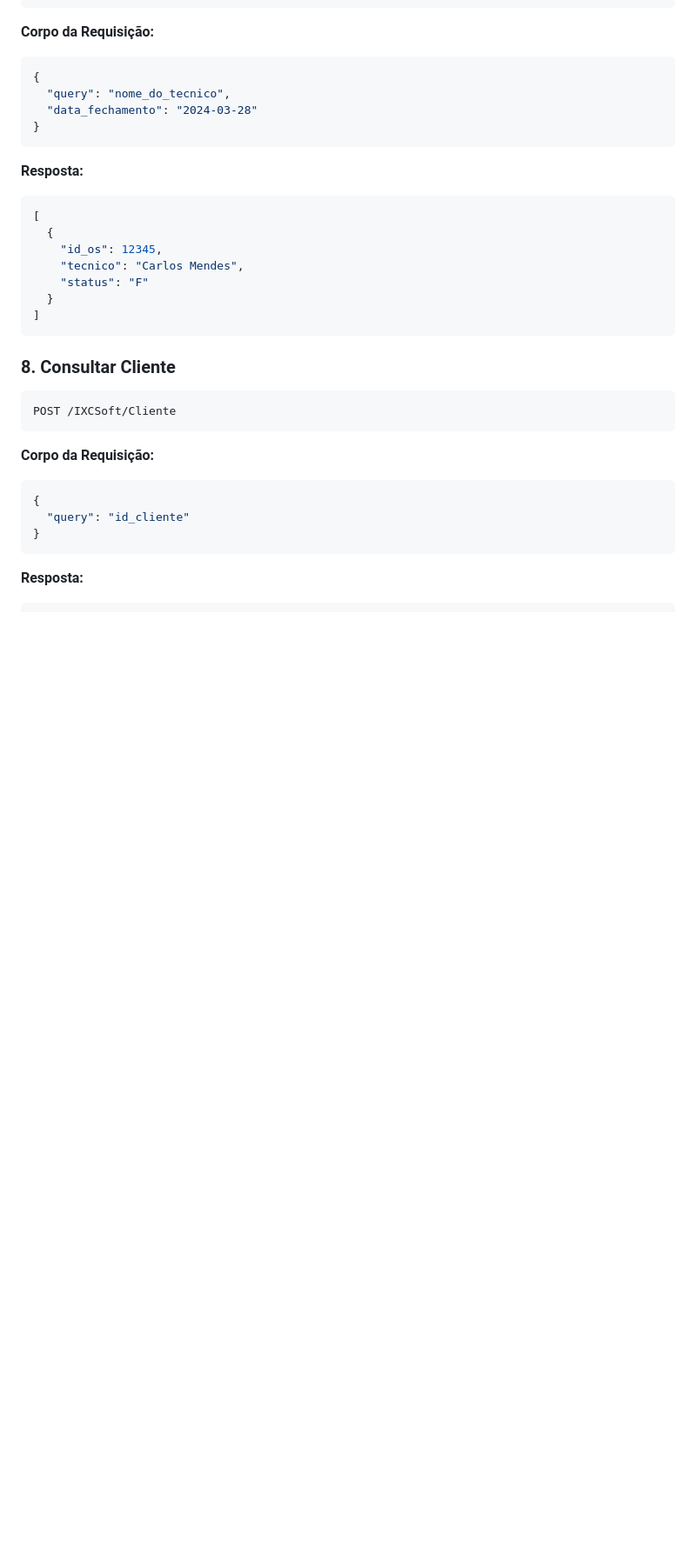
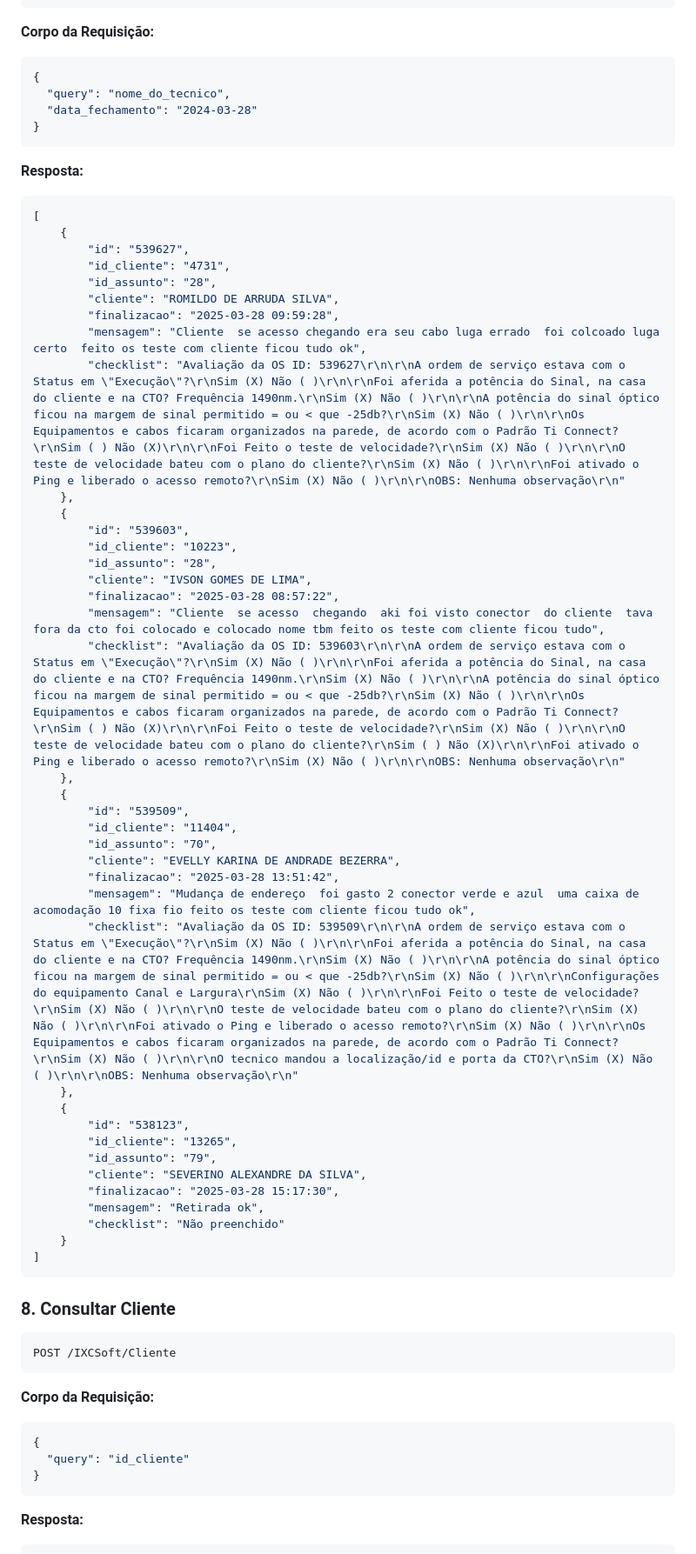
Before and after one commit to RenanDevFelipe/ranking_api, a Markdown page: README.md, the part around the change. Shown at 87% size. Drawn GitHub-style; blank space fills up the shorter version.

Commit message:
rota de ver o.s criada e alterada

````diff
--- a/README.md
+++ b/README.md
@@ -224,11 +224,42 @@ POST /IXCSoft/listOSFinTec
 
 ```json
 [
-  {
-    "id_os": 12345,
-    "tecnico": "Carlos Mendes",
-    "status": "F"
-  }
+    {
+        "id": "539627",
+        "id_cliente": "4731",
+        "id_assunto": "28",
+        "cliente": "ROMILDO DE ARRUDA SILVA",
+        "finalizacao": "2025-03-28 09:59:28",
+        "mensagem": "Cliente  se acesso chegando era seu cabo luga errado  foi colcoado luga certo  feito os teste com cliente ficou tudo ok",
+        "checklist": "Avaliação da OS ID: 539627\r\n\r\nA ordem de serviço estava com o Status em \"Execução\"?\r\nSim (X) Não ( )\r\n\r\nFoi aferida a potência do Sinal, na casa do cliente e na CTO? Frequência 1490nm.\r\nSim (X) Não ( )\r\n\r\nA potência do sinal óptico ficou na margem de sinal permitido = ou < que -25db?\r\nSim (X) Não ( )\r\n\r\nOs Equipamentos e cabos ficaram organizados na parede, de acordo com o Padrão Ti Connect?\r\nSim ( ) Não (X)\r\n\r\nFoi Feito o teste de velocidade?\r\nSim (X) Não ( )\r\n\r\nO teste de velocidade bateu com o plano do cliente?\r\nSim (X) Não ( )\r\n\r\nFoi ativado o Ping e liberado o acesso remoto?\r\nSim (X) Não ( )\r\n\r\nOBS: Nenhuma observação\r\n"
+    },
+    {
+        "id": "539603",
+        "id_cliente": "10223",
+        "id_assunto": "28",
+        "cliente": "IVSON GOMES DE LIMA",
+        "finalizacao": "2025-03-28 08:57:22",
+        "mensagem": "Cliente  se acesso  chegando  aki foi visto conector  do cliente  tava fora da cto foi colocado e colocado nome tbm feito os teste com cliente ficou tudo",
+        "checklist": "Avaliação da OS ID: 539603\r\n\r\nA ordem de serviço estava com o Status em \"Execução\"?\r\nSim (X) Não ( )\r\n\r\nFoi aferida a potência do Sinal, na casa do cliente e na CTO? Frequência 1490nm.\r\nSim (X) Não ( )\r\n\r\nA potência do sinal óptico ficou na margem de sinal permitido = ou < que -25db?\r\nSim (X) Não ( )\r\n\r\nOs Equipamentos e cabos ficaram organizados na parede, de acordo com o Padrão Ti Connect?\r\nSim ( ) Não (X)\r\n\r\nFoi Feito o teste de velocidade?\r\nSim (X) Não ( )\r\n\r\nO teste de velocidade bateu com o plano do cliente?\r\nSim ( ) Não (X)\r\n\r\nFoi ativado o Ping e liberado o acesso remoto?\r\nSim (X) Não ( )\r\n\r\nOBS: Nenhuma observação\r\n"
+    },
+    {
+        "id": "539509",
+        "id_cliente": "11404",
+        "id_assunto": "70",
+        "cliente": "EVELLY KARINA DE ANDRADE BEZERRA",
+        "finalizacao": "2025-03-28 13:51:42",
+        "mensagem": "Mudança de endereço  foi gasto 2 conector verde e azul  uma caixa de acomodação 10 fixa fio feito os teste com cliente ficou tudo ok",
+        "checklist": "Avaliação da OS ID: 539509\r\n\r\nA ordem de serviço estava com o Status em \"Execução\"?\r\nSim (X) Não ( )\r\n\r\nFoi aferida a potência do Sinal, na casa do cliente e na CTO? Frequência 1490nm.\r\nSim (X) Não ( )\r\n\r\nA potência do sinal óptico ficou na margem de sinal permitido = ou < que -25db?\r\nSim (X) Não ( )\r\n\r\nConfigurações do equipamento Canal e Largura\r\nSim (X) Não ( )\r\n\r\nFoi Feito o teste de velocidade?\r\nSim (X) Não ( )\r\n\r\nO teste de velocidade bateu com o plano do cliente?\r\nSim (X) Não ( )\r\n\r\nFoi ativado o Ping e liberado o acesso remoto?\r\nSim (X) Não ( )\r\n\r\nOs Equipamentos e cabos ficaram organizados na parede, de acordo com o Padrão Ti Connect?\r\nSim (X) Não ( )\r\n\r\nO tecnico mandou a localização/id e porta da CTO?\r\nSim (X) Não ( )\r\n\r\nOBS: Nenhuma observação\r\n"
+    },
+    {
+        "id": "538123",
+        "id_cliente": "13265",
+        "id_assunto": "79",
+        "cliente": "SEVERINO ALEXANDRE DA SILVA",
+        "finalizacao": "2025-03-28 15:17:30",
+        "mensagem": "Retirada ok",
+        "checklist": "Não preenchido"
+    }
 ]
 ```
 
````
